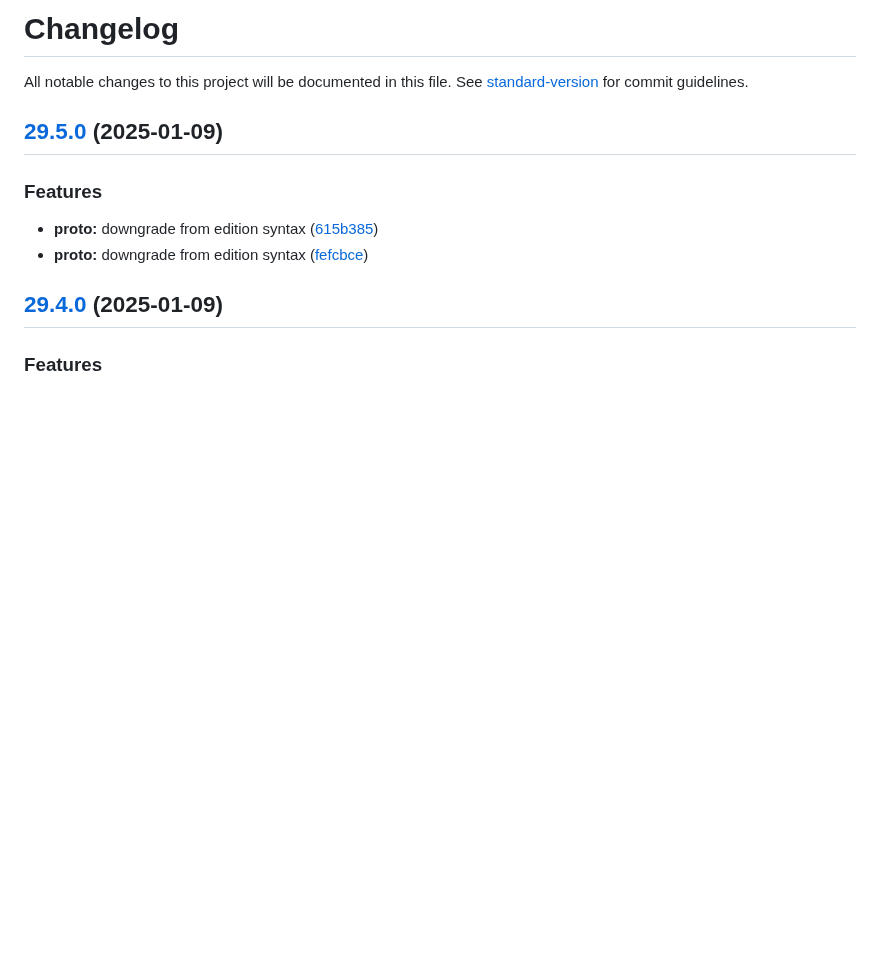
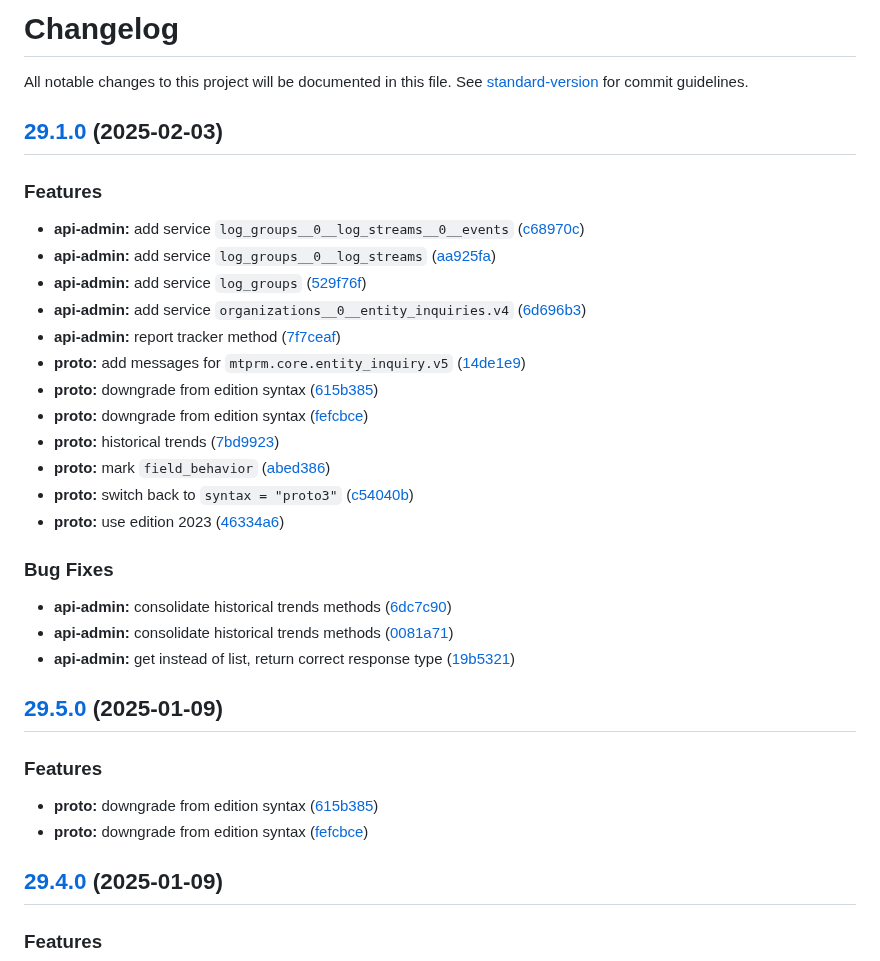
Before and after one commit to MTPRM/mtprm-proto, a Markdown page: CHANGELOG.md, the part around the change. GitHub-like rendering; blank space fills up the shorter version.

Commit message:
chore(release): 29.1.0

```diff
--- a/CHANGELOG.md
+++ b/CHANGELOG.md
@@ -1,6 +1,31 @@
 # Changelog
 
 All notable changes to this project will be documented in this file. See [standard-version](https://github.com/conventional-changelog/standard-version) for commit guidelines.
+
+## [29.1.0](https://github.com/MTPRM/mtprm-proto/compare/29.0.0...29.1.0) (2025-02-03)
+
+
+### Features
+
+* **api-admin:** add service `log_groups__0__log_streams__0__events` ([c68970c](https://github.com/MTPRM/mtprm-proto/commit/c68970c82306af0f82330ed0de258311146498d0))
+* **api-admin:** add service `log_groups__0__log_streams` ([aa925fa](https://github.com/MTPRM/mtprm-proto/commit/aa925fad0a1fffd34587116f904f2019582dd33b))
+* **api-admin:** add service `log_groups` ([529f76f](https://github.com/MTPRM/mtprm-proto/commit/529f76f3a5515f7834627f18e5e784c9dbc1fcf8))
+* **api-admin:** add service `organizations__0__entity_inquiries.v4` ([6d696b3](https://github.com/MTPRM/mtprm-proto/commit/6d696b3b9c1cc29351c4b59eb046fc55d47473d7))
+* **api-admin:** report tracker method ([7f7ceaf](https://github.com/MTPRM/mtprm-proto/commit/7f7ceafecb35167952ca5651663a0462cc1c28d1))
+* **proto:** add messages for `mtprm.core.entity_inquiry.v5` ([14de1e9](https://github.com/MTPRM/mtprm-proto/commit/14de1e9807fb92a3a8c4b1298ab0bd0ee162cfb8))
+* **proto:** downgrade from edition syntax ([615b385](https://github.com/MTPRM/mtprm-proto/commit/615b385642e2a167e73c69076aac8c430bc3b8e7))
+* **proto:** downgrade from edition syntax ([fefcbce](https://github.com/MTPRM/mtprm-proto/commit/fefcbce8244b186a18bdcda50dcea7937f4be718))
+* **proto:** historical trends ([7bd9923](https://github.com/MTPRM/mtprm-proto/commit/7bd9923363436dfc8e3eef0d38a5fc469024658b))
+* **proto:** mark `field_behavior` ([abed386](https://github.com/MTPRM/mtprm-proto/commit/abed3863ccb74d60fa83edcf0cd66b3ebb6a6358))
+* **proto:** switch back to `syntax = "proto3"` ([c54040b](https://github.com/MTPRM/mtprm-proto/commit/c54040b7b85671988119a5979817e6effbf6b163))
+* **proto:** use edition 2023 ([46334a6](https://github.com/MTPRM/mtprm-proto/commit/46334a6230800c242a9ae5f7bf27c39ca578a009))
+
+
+### Bug Fixes
+
+* **api-admin:** consolidate historical trends methods ([6dc7c90](https://github.com/MTPRM/mtprm-proto/commit/6dc7c905a9e677fb5d8efc235cb8de603bbc7c31))
+* **api-admin:** consolidate historical trends methods ([0081a71](https://github.com/MTPRM/mtprm-proto/commit/0081a7100e75820677b6db48111736ca03d60bb8))
+* **api-admin:** get instead of list, return correct response type ([19b5321](https://github.com/MTPRM/mtprm-proto/commit/19b53217a58ebf7b7d959dc398cf21d253a194ed))
 
 ## [29.5.0](https://github.com/MTPRM/mtprm-proto/compare/29.4.0...29.5.0) (2025-01-09)
 
```
